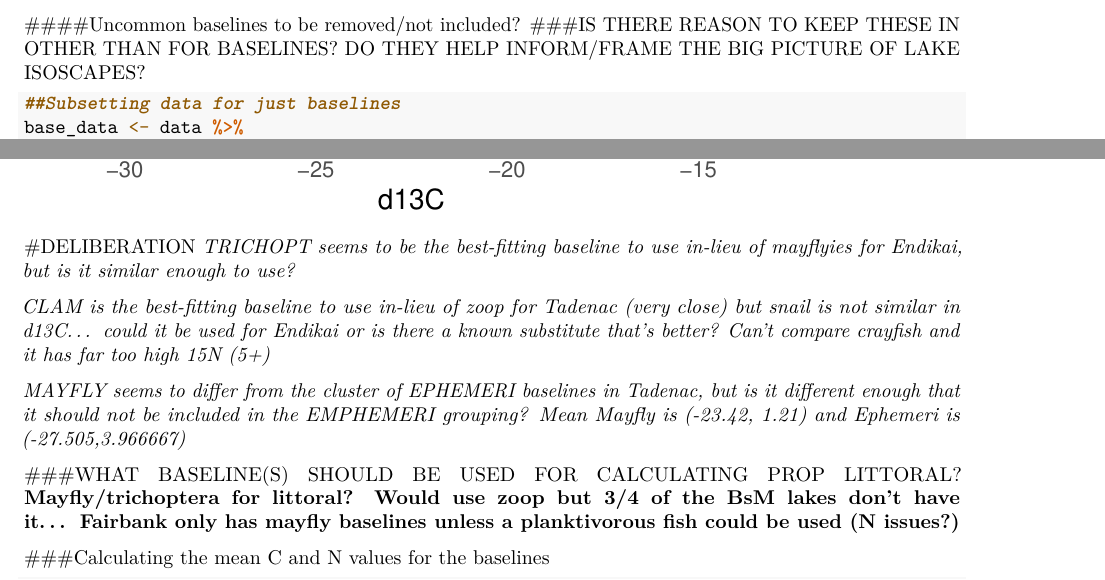
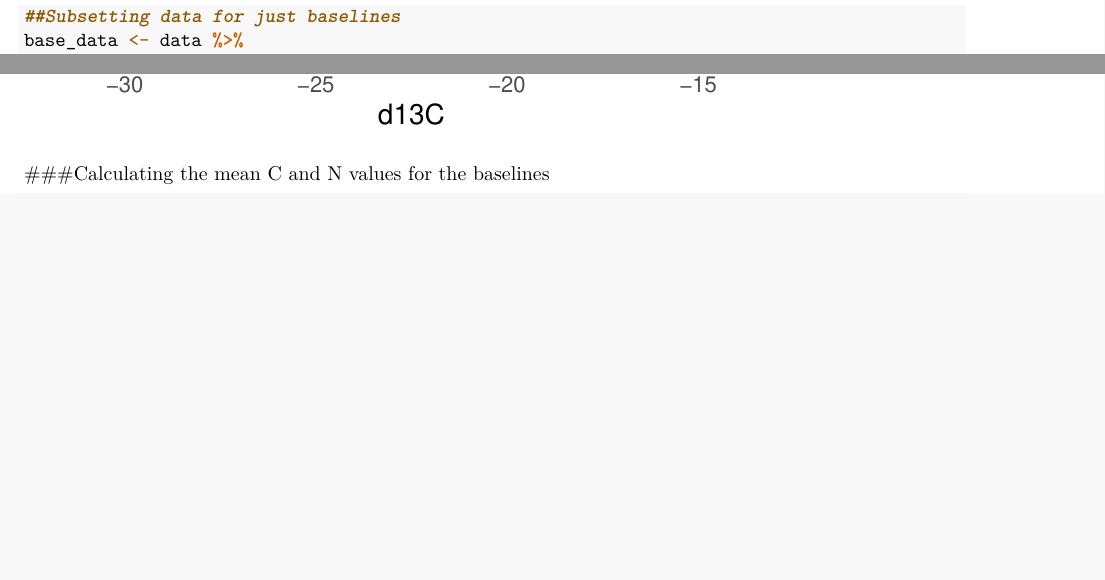
Before and after one commit to jadedaws/SmeltingFoodWebs, an R Markdown document (scripts/Isotope-WorkSesh-04-01.Rmd): two parts of pages 2 and 6 of 44, joined at a grey line, cut at the place of the change, the shorter picture padded with empty space. Rendered offline with R 4.5, knitr and Pandoc, then LaTeX, with nearby package versions.

Commit message:
spring cleaning

````diff
--- a/scripts/Isotope-WorkSesh-04-01.Rmd
+++ b/scripts/Isotope-WorkSesh-04-01.Rmd
@@ -44,5 +41,3 @@ data <- data %>%
-####Uncommon baselines to be removed/not included?
-###IS THERE REASON TO KEEP THESE IN OTHER THAN FOR BASELINES? DO THEY HELP INFORM/FRAME THE BIG PICTURE OF LAKE ISOSCAPES?
 
 ```{r Comparing baselines}
 ##Subsetting data for just baselines
@@ -111,18 +106,6 @@ ggplot(subset(base_data_td, TAXON %in% c("EPHEMERI", "MAYFLY")), aes(x = d13C, y
   labs(title = "Tadenac Lk. Mayfly-Ephemeri comparison", x = "d13C", y = "d15N")
 
 ```
-#DELIBERATION
-*TRICHOPT seems to be the best-fitting baseline to use in-lieu of mayflyies for Endikai, but is it similar enough to use?*
-
-*CLAM is the best-fitting baseline to use in-lieu of zoop for Tadenac (very close) but snail is not similar in d13C... could it be used for Endikai or is there a known substitute that's better? Can't compare crayfish and it has far too high 15N (5+)*
-
-*MAYFLY seems to differ from the cluster of EPHEMERI baselines in Tadenac, but is it different enough that it should not be included in the EMPHEMERI grouping?*
-*Mean Mayfly is (-23.42, 1.21) and Ephemeri is (-27.505,3.966667)*
-
-###WHAT BASELINE(S) SHOULD BE USED FOR CALCULATING PROP LITTORAL?
-**Mayfly/trichoptera for littoral?**
-**Would use zoop but 3/4 of the BsM lakes don't have it... Fairbank only has mayfly baselines unless a planktivorous fish could be used (N issues?)**
-
 
 ###Calculating the mean C and N values for the baselines
 ```{r Baseline mean C and Ns by TAXON within each lake}
````
Also changed, not shown: scripts/Isotope-WorkSesh-04-02.Rmd (+0 -1 lines), scripts/Isotope-WorkSesh-04-01.Rmd (3 more changed lines).
